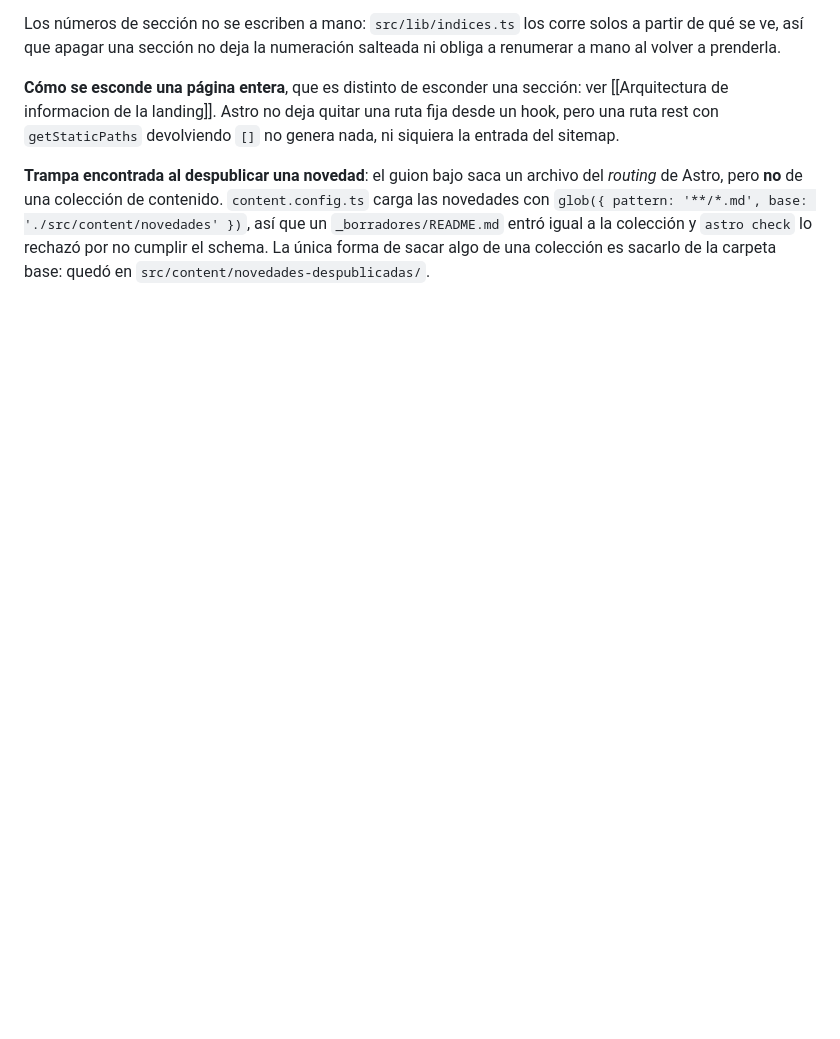
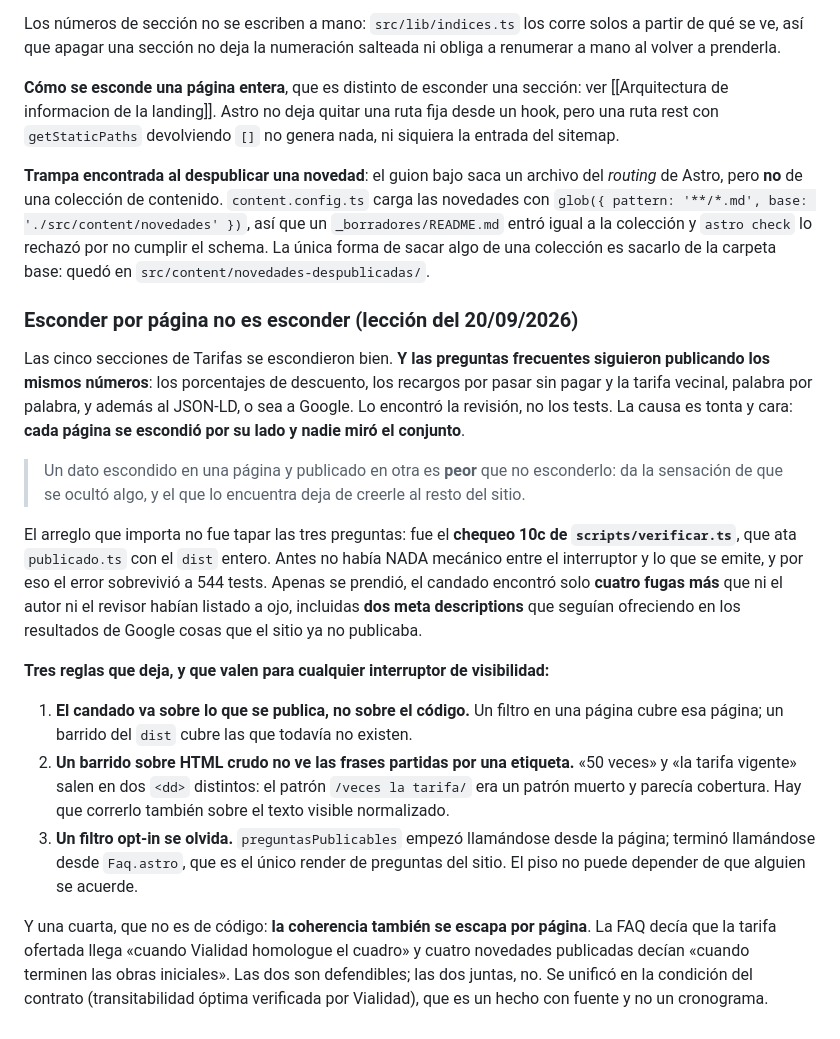
Before and after one commit to JuliV08/Covicen, a Markdown page: obsidian/Costura de datos.md, the part around the change. GitHub-like rendering; blank space fills up the shorter version.

Commit message:
docs(vault): la leccion de las dos vueltas de revision
Lo mas valioso de la tanda no fue esconder las secciones: fue descubrir que
esconder por pagina no es esconder. Las tres reglas que deja, con el ejemplo
de cada una, y la cuarta que no es de codigo (la coherencia tambien se
escapa por pagina: la FAQ y cuatro novedades decian cosas distintas sobre
cuando cambia el precio).

Co-Authored-By: Claude Opus 5 <noreply@anthropic.com>

```diff
--- a/obsidian/Costura de datos.md
+++ b/obsidian/Costura de datos.md
@@ -156,3 +156,35 @@ rest con `getStaticPaths` devolviendo `[]` no genera nada, ni siquiera la entrad
 base: './src/content/novedades' })`, así que un `_borradores/README.md` entró igual a la colección y `astro
 check` lo rechazó por no cumplir el schema. La única forma de sacar algo de una colección es sacarlo de la
 carpeta base: quedó en `src/content/novedades-despublicadas/`.
+
+### Esconder por página no es esconder (lección del 20/09/2026)
+
+Las cinco secciones de Tarifas se escondieron bien. **Y las preguntas frecuentes siguieron publicando los mismos
+números**: los porcentajes de descuento, los recargos por pasar sin pagar y la tarifa vecinal, palabra por
+palabra, y además al JSON-LD, o sea a Google. Lo encontró la revisión, no los tests. La causa es tonta y cara:
+**cada página se escondió por su lado y nadie miró el conjunto**.
+
+> Un dato escondido en una página y publicado en otra es **peor** que no esconderlo: da la sensación de que se
+> ocultó algo, y el que lo encuentra deja de creerle al resto del sitio.
+
+El arreglo que importa no fue tapar las tres preguntas: fue el **chequeo 10c de `scripts/verificar.ts`**, que ata
+`publicado.ts` con el `dist` entero. Antes no había NADA mecánico entre el interruptor y lo que se emite, y por
+eso el error sobrevivió a 544 tests. Apenas se prendió, el candado encontró solo **cuatro fugas más** que ni el
+autor ni el revisor habían listado a ojo, incluidas **dos meta descriptions** que seguían ofreciendo en los
+resultados de Google cosas que el sitio ya no publicaba.
+
+**Tres reglas que deja, y que valen para cualquier interruptor de visibilidad:**
+
+1. **El candado va sobre lo que se publica, no sobre el código.** Un filtro en una página cubre esa página; un
+   barrido del `dist` cubre las que todavía no existen.
+2. **Un barrido sobre HTML crudo no ve las frases partidas por una etiqueta.** «50 veces» y «la tarifa vigente»
+   salen en dos `<dd>` distintos: el patrón `/veces la tarifa/` era un patrón muerto y parecía cobertura. Hay que
+   correrlo también sobre el texto visible normalizado.
+3. **Un filtro opt-in se olvida.** `preguntasPublicables` empezó llamándose desde la página; terminó llamándose
+   desde `Faq.astro`, que es el único render de preguntas del sitio. El piso no puede depender de que alguien se
+   acuerde.
+
+Y una cuarta, que no es de código: **la coherencia también se escapa por página**. La FAQ decía que la tarifa
+ofertada llega «cuando Vialidad homologue el cuadro» y cuatro novedades publicadas decían «cuando terminen las
+obras iniciales». Las dos son defendibles; las dos juntas, no. Se unificó en la condición del contrato
+(transitabilidad óptima verificada por Vialidad), que es un hecho con fuente y no un cronograma.
```
Also changed, not shown: obsidian/Home.md (+1 -1 lines).
